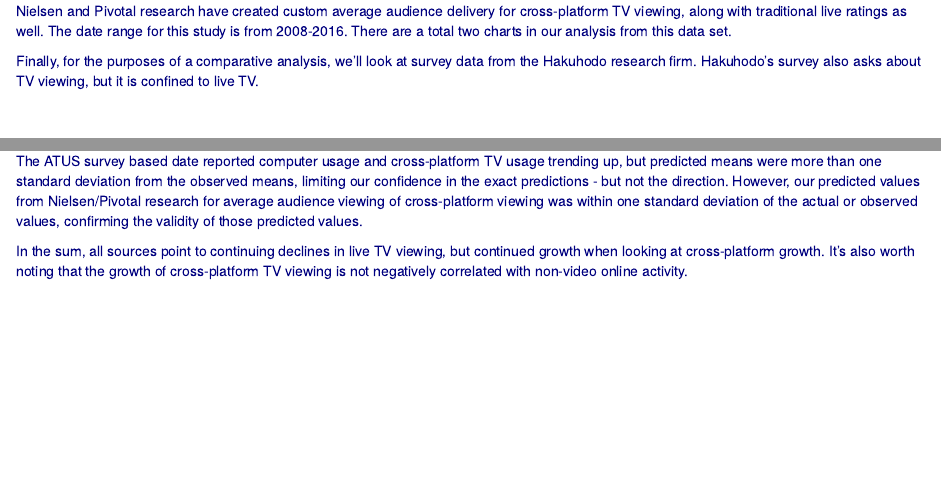
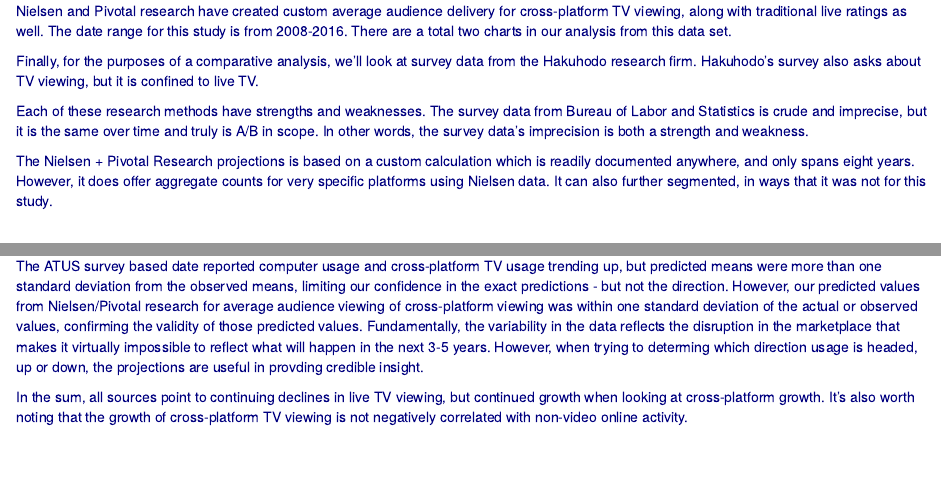
Before and after one commit to Misterresearch/VideoLandscape, an R Markdown document (VideoLandscape.Rmd): the page in a window 1100 px wide, from 790 px down, and a second part further down, joined at a grey line. The pictures show the output file VideoLandscape.html that the author committed with the source, opened offline.

Commit message:
Add files via upload

```diff
--- a/VideoLandscape.Rmd
+++ b/VideoLandscape.Rmd
@@ -107,6 +107,11 @@ The American Time Usage Survey (ATUS) is a very high-level report, that doesn't
 Nielsen and Pivotal research have created custom average audience delivery for cross-platform TV viewing, along with traditional live ratings as well. The date range for this study is from 2008-2016. There are a total two charts in our analysis from this data set.
 
 Finally, for the purposes of a comparative analysis, we'll look at survey data from the Hakuhodo research firm. Hakuhodo's survey also asks about TV viewing, but it is confined to live TV.
+
+Each of these research methods have strengths and weaknesses. The survey data from Bureau of Labor and Statistics is crude and imprecise, but it is the same over time and truly is A/B in scope. In other words, the survey data's imprecision is both a strength and weakness.
+
+The Nielsen + Pivotal Research projections is based on a custom calculation which is readily documented anywhere, and only spans eight years. However, it does offer aggregate counts for very specific platforms using Nielsen data. It can also further segmented, in ways that it was not for this study.
+
 </div>
 \newpage
 
@@ -403,7 +408,7 @@ The problem in answering the first question is that there's no single source of
 
 As we saw in our correlation section, generally this was the case. Finally, once we determined with some statistical confidence that trends were either decreasing or increasing, the next step was to try and provide five-year forecasts for our key behaviors of interest - overall computer usage (excl. games), ATUS reporting all TV viewing and Nielsen + Pivotal Research Cross-platform TV viewing.
 
-The ATUS survey based date reported computer usage and cross-platform TV usage trending up, but predicted means were more than one standard deviation from the observed means, limiting our confidence in the exact predictions - but not the direction. However, our predicted values from Nielsen/Pivotal research for average audience viewing of cross-platform viewing was within one standard deviation of the actual or observed values, confirming the validity of those predicted values.
+The ATUS survey based date reported computer usage and cross-platform TV usage trending up, but predicted means were more than one standard deviation from the observed means, limiting our confidence in the exact predictions - but not the direction. However, our predicted values from Nielsen/Pivotal research for average audience viewing of cross-platform viewing was within one standard deviation of the actual or observed values, confirming the validity of those predicted values. Fundamentally, the variability in the data reflects the disruption in the marketplace that makes it virtually impossible to reflect what will happen in the next 3-5 years. However, when trying to determing which direction usage is headed, up or down, the projections are useful in provding credible insight.
 
 In the sum, all sources point to continuing declines in live TV viewing, but continued growth when looking at cross-platform growth. It's also worth noting that the growth of cross-platform TV viewing is not negatively correlated with non-video online activity.
 </div>
```
Also changed, not shown: VideoLandscape.html.
